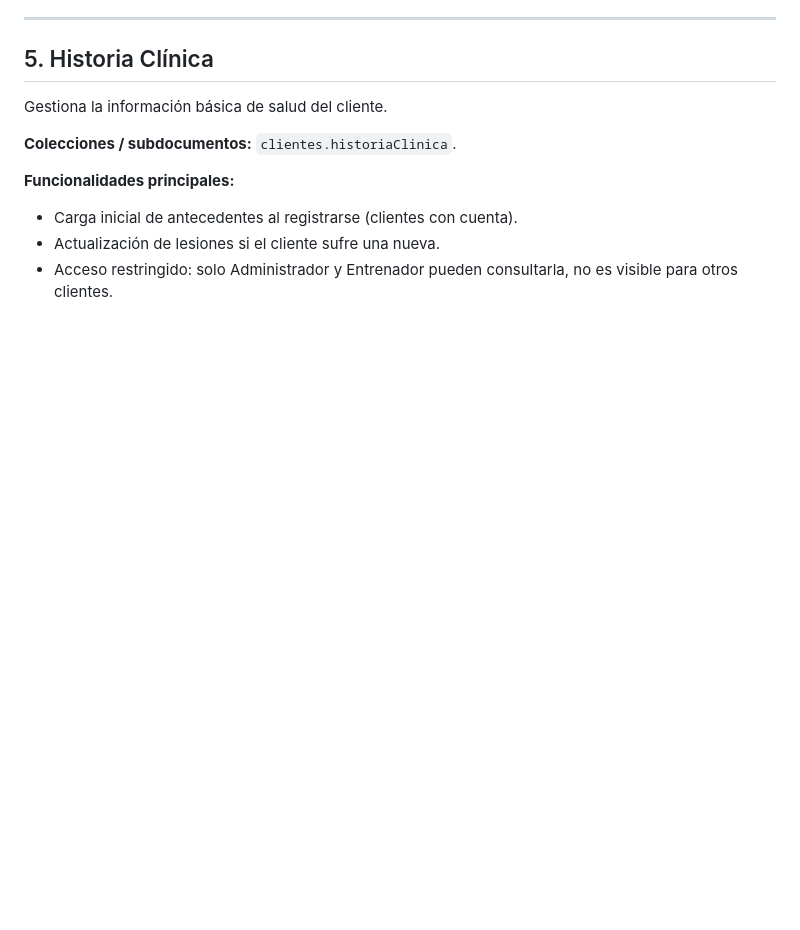
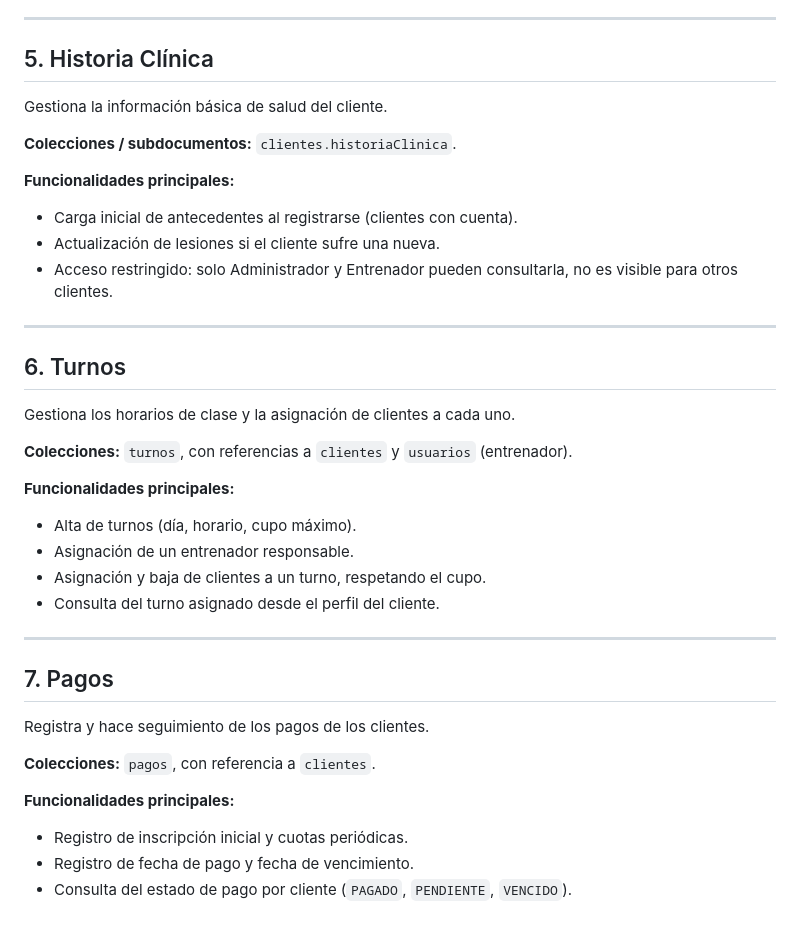
Before and after one commit to maurozavatti/TPI_Grupo_101_GymManager, a Markdown page: MODULOS.md, the part around the change. GitHub-like rendering; blank space fills up the shorter version.

Commit message:
docs: Finaliza el esquema de módulos con turnos y pagos

```diff
--- a/MODULOS.md
+++ b/MODULOS.md
@@ -88,3 +88,30 @@ Gestiona la información básica de salud del cliente.
 - Carga inicial de antecedentes al registrarse (clientes con cuenta).
 - Actualización de lesiones si el cliente sufre una nueva.
 - Acceso restringido: solo Administrador y Entrenador pueden consultarla, no es visible para otros clientes.
+
+---
+
+## 6. Turnos
+
+Gestiona los horarios de clase y la asignación de clientes a cada uno.
+
+**Colecciones:** `turnos`, con referencias a `clientes` y `usuarios` (entrenador).
+
+**Funcionalidades principales:**
+- Alta de turnos (día, horario, cupo máximo).
+- Asignación de un entrenador responsable.
+- Asignación y baja de clientes a un turno, respetando el cupo.
+- Consulta del turno asignado desde el perfil del cliente.
+
+---
+
+## 7. Pagos
+
+Registra y hace seguimiento de los pagos de los clientes.
+
+**Colecciones:** `pagos`, con referencia a `clientes`.
+
+**Funcionalidades principales:**
+- Registro de inscripción inicial y cuotas periódicas.
+- Registro de fecha de pago y fecha de vencimiento.
+- Consulta del estado de pago por cliente (`PAGADO`, `PENDIENTE`, `VENCIDO`).
```
